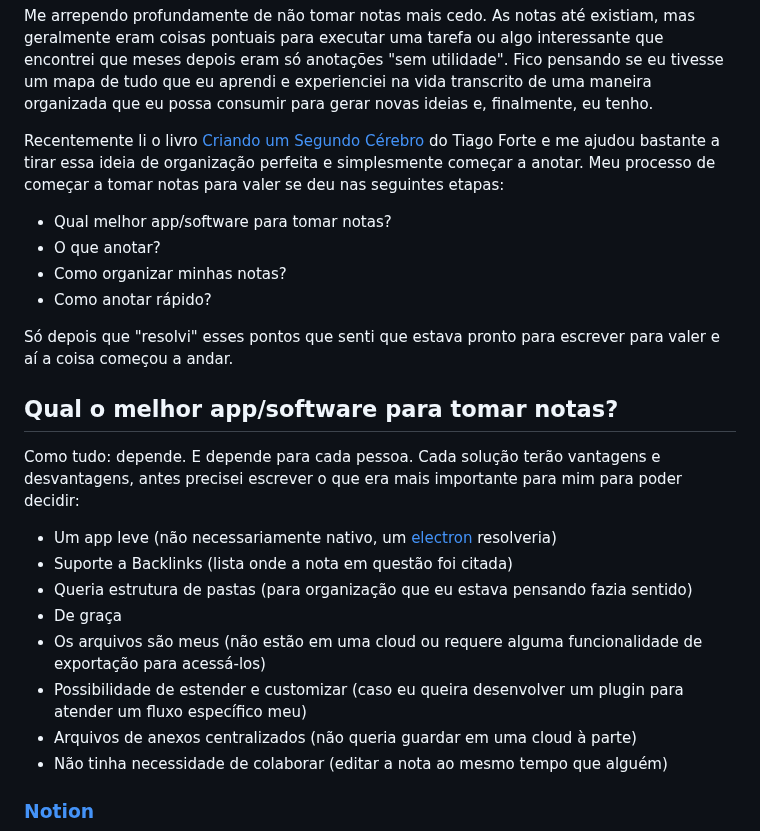
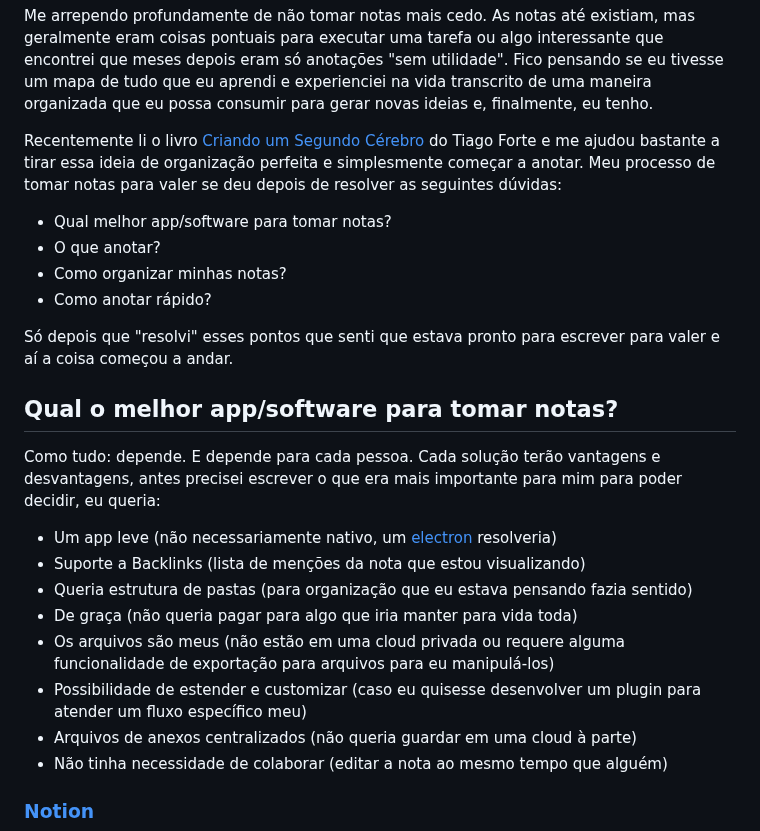
Before and after one commit to wevtimoteo/wevtimoteo.github.io, a Markdown page: posts/2023-09-23-tomando-notas-como-desenvolvedor-de-software.md, the part around one of its changes. Drawn GitHub-style.

```diff
--- a/posts/2023-09-23-tomando-notas-como-desenvolvedor-de-software.md
+++ b/posts/2023-09-23-tomando-notas-como-desenvolvedor-de-software.md
@@ -7,7 +7,7 @@ tags: notes
 Me arrependo profundamente de não tomar notas mais cedo. As notas até existiam, mas geralmente eram coisas pontuais para executar uma tarefa ou algo interessante que encontrei que meses depois eram só anotações "sem utilidade".
 Fico pensando se eu tivesse um mapa de tudo que eu aprendi e experienciei na vida transcrito de uma maneira organizada que eu possa consumir para gerar novas ideias e, finalmente, eu tenho.
 
-Recentemente li o livro [Criando um Segundo Cérebro](https://amzn.to/3PMEizK) do Tiago Forte e me ajudou bastante a tirar essa ideia de organização perfeita e simplesmente começar a anotar. Meu processo de começar a tomar notas para valer se deu nas seguintes etapas:
+Recentemente li o livro [Criando um Segundo Cérebro](https://amzn.to/3PMEizK) do Tiago Forte e me ajudou bastante a tirar essa ideia de organização perfeita e simplesmente começar a anotar. Meu processo de tomar notas para valer se deu depois de resolver as seguintes dúvidas:
 
 - Qual melhor app/software para tomar notas?
 - O que anotar?
@@ -18,14 +18,14 @@ Só depois que "resolvi" esses pontos que senti que estava pronto para escrever
 
 ## Qual o melhor app/software para tomar notas?
 
-Como tudo: depende. E depende para cada pessoa. Cada solução terão vantagens e desvantagens, antes precisei escrever o que era mais importante para mim para poder decidir:
+Como tudo: depende. E depende para cada pessoa. Cada solução terão vantagens e desvantagens, antes precisei escrever o que era mais importante para mim para poder decidir, eu queria:
 
 - Um app leve (não necessariamente nativo, um [electron](https://github.com/electron/electron) resolveria)
-- Suporte a Backlinks (lista onde a nota em questão foi citada)
+- Suporte a Backlinks (lista de menções da nota que estou visualizando)
 - Queria estrutura de pastas (para organização que eu estava pensando fazia sentido)
-- De graça
-- Os arquivos são meus (não estão em uma cloud ou requere alguma funcionalidade de exportação para acessá-los)
-- Possibilidade de estender e customizar (caso eu queira desenvolver um plugin para atender um fluxo específico meu)
+- De graça (não queria pagar para algo que iria manter para vida toda)
+- Os arquivos são meus (não estão em uma cloud privada ou requere alguma funcionalidade de exportação para arquivos para eu manipulá-los)
+- Possibilidade de estender e customizar (caso eu quisesse desenvolver um plugin para atender um fluxo específico meu)
 - Arquivos de anexos centralizados (não queria guardar em uma cloud à parte)
 - Não tinha necessidade de colaborar (editar a nota ao mesmo tempo que alguém)
 
```
Also changed, not shown: other parts of posts/2023-09-23-tomando-notas-como-desenvolvedor-de-software.md (+12 -10 lines).
